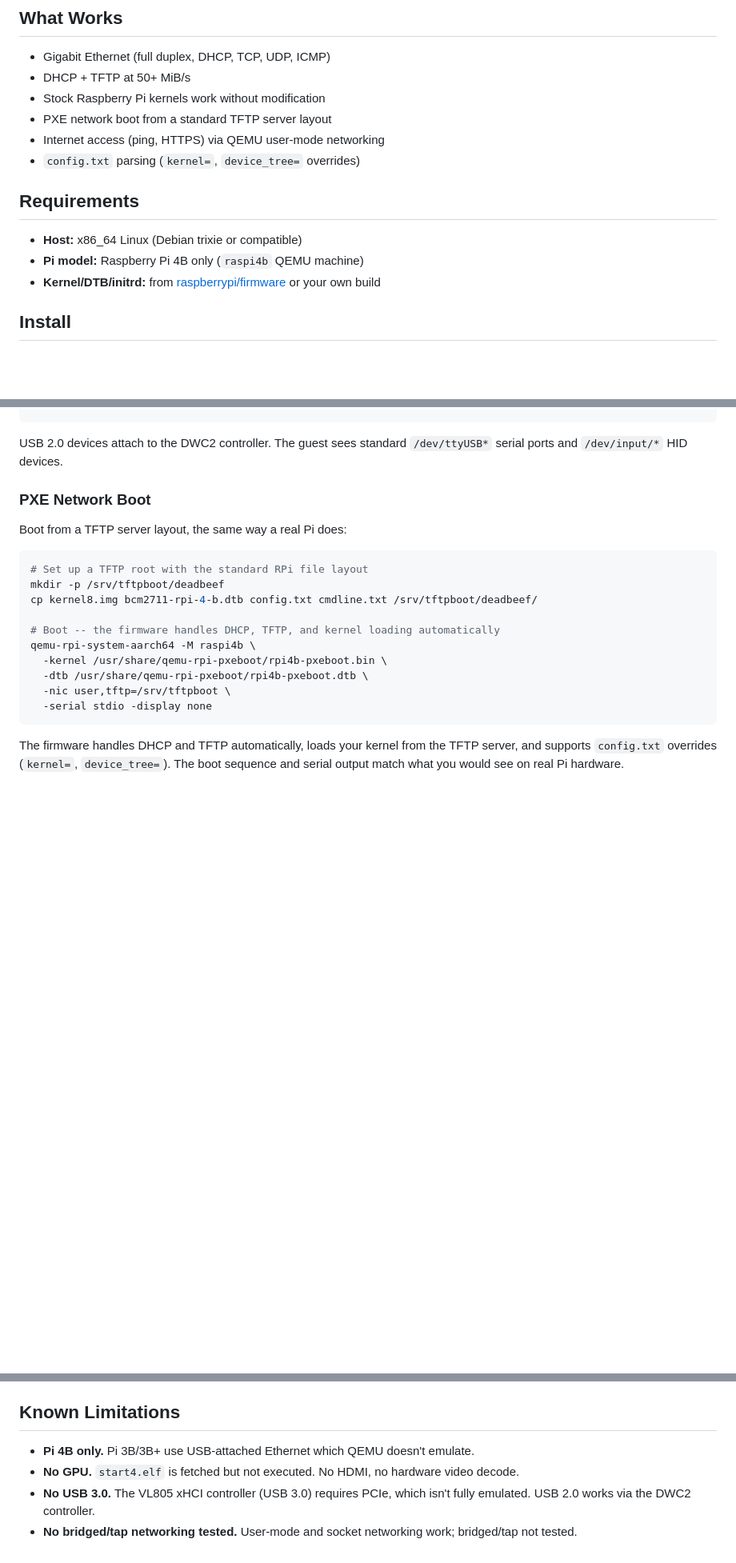
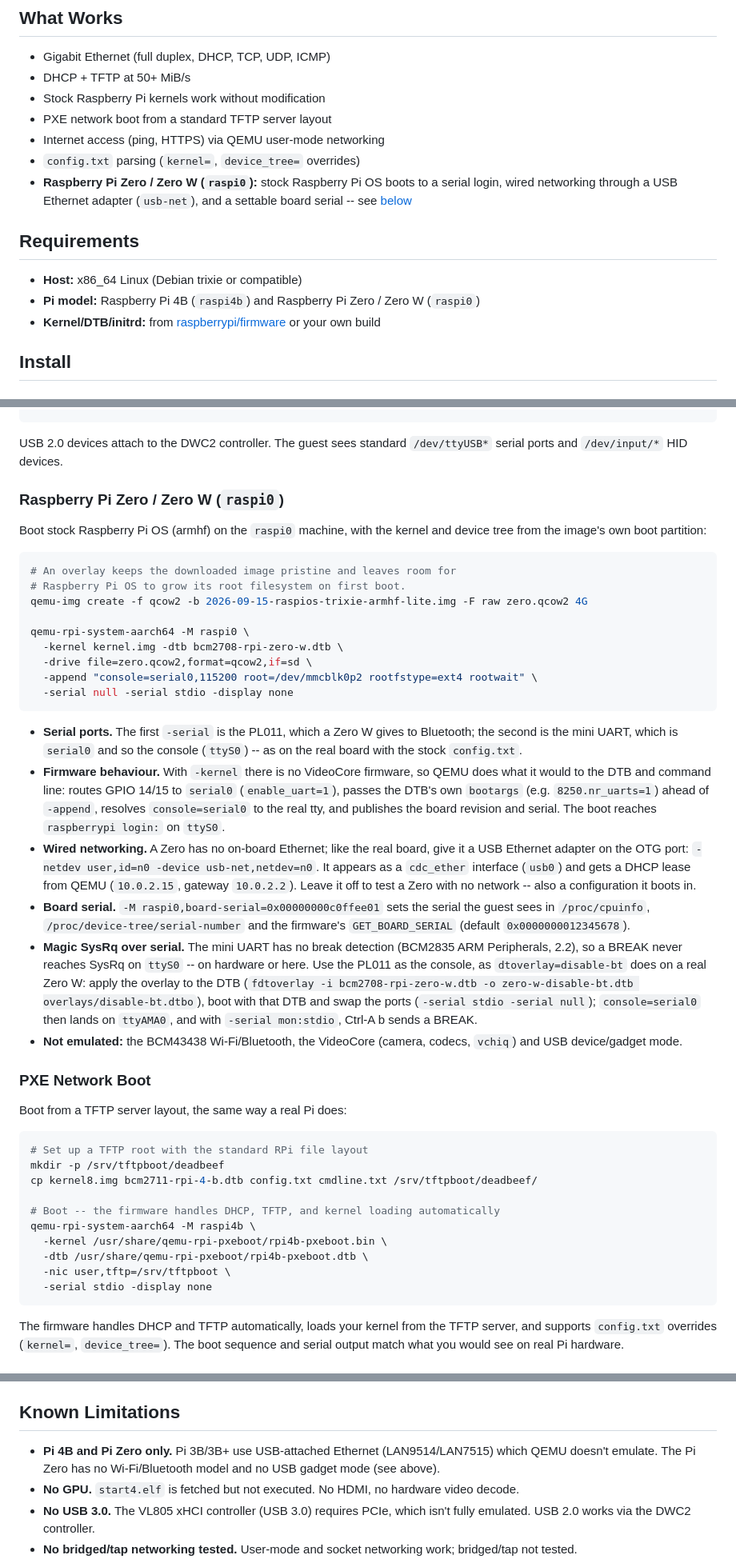
Before and after one commit to fpgas-online/rpi-qemu, a Markdown page: README.md, 3 parts joined by grey strips. Shown at 80% size. GitHub-like rendering; blank space fills up the shorter version.

Commit message:
docs: Raspberry Pi Zero (raspi0) usage and networking (#24)
README gains a raspi0 section: booting stock Raspberry Pi OS with the
kernel/DTB from its boot partition (qcow2 overlay for the SD card), which
-serial is which (PL011 = Bluetooth UART, mini UART = serial0 = ttyS0),
the firmware behaviour QEMU now emulates, wired networking via
-device usb-net on the OTG port (cdc_ether, usb0, DHCP from -netdev
user), -M raspi0,board-serial=, why SysRq-over-BREAK needs the PL011
(mini UART has no break detection) and the disable-bt/fdtoverlay recipe
for it, and what isn't emulated (Wi-Fi/BT, VideoCore, USB gadget mode).
"What Works", Requirements and Known Limitations mention the Zero.

analysis-rpi-qemu-emulation.md: the RPi 0/1 networking row said "N/A";
a USB Ethernet adapter on the OTG port is how a real Zero gets wired
networking, so -device usb-net is a faithful model of it and works end
to end on raspi0.  The "doesn't match real hardware" caveat is kept for
the RPi 3, whose LAN9514 sits on the on-board hub.

Co-Authored-By: Claude Opus 5.5 (1M context) <noreply@anthropic.com>
Claude-Session: https://claude.ai/code/session_01MSxgFokyz65AL7GTVbUaZS

````diff
--- a/README.md
+++ b/README.md
@@ -21,11 +21,12 @@ This project patches QEMU to add Ethernet support to the `raspi4b` machine, maki
 - PXE network boot from a standard TFTP server layout
 - Internet access (ping, HTTPS) via QEMU user-mode networking
 - `config.txt` parsing (`kernel=`, `device_tree=` overrides)
+- **Raspberry Pi Zero / Zero W (`raspi0`):** stock Raspberry Pi OS boots to a serial login, wired networking through a USB Ethernet adapter (`usb-net`), and a settable board serial -- see [below](#raspberry-pi-zero--zero-w-raspi0)
 
 ## Requirements
 
 - **Host:** x86_64 Linux (Debian trixie or compatible)
-- **Pi model:** Raspberry Pi 4B only (`raspi4b` QEMU machine)
+- **Pi model:** Raspberry Pi 4B (`raspi4b`) and Raspberry Pi Zero / Zero W (`raspi0`)
 - **Kernel/DTB/initrd:** from [raspberrypi/firmware](https://github.com/raspberrypi/firmware/tree/master/boot) or your own build
 
 ## Install
@@ -85,6 +86,29 @@ qemu-rpi-system-aarch64 -M raspi4b \
 ```
 
 USB 2.0 devices attach to the DWC2 controller. The guest sees standard `/dev/ttyUSB*` serial ports and `/dev/input/*` HID devices.
+
+### Raspberry Pi Zero / Zero W (`raspi0`)
+
+Boot stock Raspberry Pi OS (armhf) on the `raspi0` machine, with the kernel and device tree from the image's own boot partition:
+
+```bash
+# An overlay keeps the downloaded image pristine and leaves room for
+# Raspberry Pi OS to grow its root filesystem on first boot.
+qemu-img create -f qcow2 -b 2026-09-15-raspios-trixie-armhf-lite.img -F raw zero.qcow2 4G
+
+qemu-rpi-system-aarch64 -M raspi0 \
+  -kernel kernel.img -dtb bcm2708-rpi-zero-w.dtb \
+  -drive file=zero.qcow2,format=qcow2,if=sd \
+  -append "console=serial0,115200 root=/dev/mmcblk0p2 rootfstype=ext4 rootwait" \
+  -serial null -serial stdio -display none
+```
+
+- **Serial ports.** The first `-serial` is the PL011, which a Zero W gives to Bluetooth; the second is the mini UART, which is `serial0` and so the console (`ttyS0`) -- as on the real board with the stock `config.txt`.
+- **Firmware behaviour.** With `-kernel` there is no VideoCore firmware, so QEMU does what it would to the DTB and command line: routes GPIO 14/15 to `serial0` (`enable_uart=1`), passes the DTB's own `bootargs` (e.g. `8250.nr_uarts=1`) ahead of `-append`, resolves `console=serial0` to the real tty, and publishes the board revision and serial. The boot reaches `raspberrypi login:` on `ttyS0`.
+- **Wired networking.** A Zero has no on-board Ethernet; like the real board, give it a USB Ethernet adapter on the OTG port: `-netdev user,id=n0 -device usb-net,netdev=n0`. It appears as a `cdc_ether` interface (`usb0`) and gets a DHCP lease from QEMU (`10.0.2.15`, gateway `10.0.2.2`). Leave it off to test a Zero with no network -- also a configuration it boots in.
+- **Board serial.** `-M raspi0,board-serial=0x00000000c0ffee01` sets the serial the guest sees in `/proc/cpuinfo`, `/proc/device-tree/serial-number` and the firmware's `GET_BOARD_SERIAL` (default `0x0000000012345678`).
+- **Magic SysRq over serial.** The mini UART has no break detection (BCM2835 ARM Peripherals, 2.2), so a BREAK never reaches SysRq on `ttyS0` -- on hardware or here. Use the PL011 as the console, as `dtoverlay=disable-bt` does on a real Zero W: apply the overlay to the DTB (`fdtoverlay -i bcm2708-rpi-zero-w.dtb -o zero-w-disable-bt.dtb overlays/disable-bt.dtbo`), boot with that DTB and swap the ports (`-serial stdio -serial null`); `console=serial0` then lands on `ttyAMA0`, and with `-serial mon:stdio`, Ctrl-A b sends a BREAK.
+- **Not emulated:** the BCM43438 Wi-Fi/Bluetooth, the VideoCore (camera, codecs, `vchiq`) and USB device/gadget mode.
 
 ### PXE Network Boot
 
@@ -147,7 +171,7 @@ All packages use `qemu-rpi-*` naming to coexist with standard Debian `qemu-syste
 
 ## Known Limitations
 
-- **Pi 4B only.** Pi 3B/3B+ use USB-attached Ethernet which QEMU doesn't emulate.
+- **Pi 4B and Pi Zero only.** Pi 3B/3B+ use USB-attached Ethernet (LAN9514/LAN7515) which QEMU doesn't emulate. The Pi Zero has no Wi-Fi/Bluetooth model and no USB gadget mode (see above).
 - **No GPU.** `start4.elf` is fetched but not executed. No HDMI, no hardware video decode.
 - **No USB 3.0.** The VL805 xHCI controller (USB 3.0) requires PCIe, which isn't fully emulated. USB 2.0 works via the DWC2 controller.
 - **No bridged/tap networking tested.** User-mode and socket networking work; bridged/tap not tested.
````
Also changed, not shown: analysis-rpi-qemu-emulation.md (+2 -2 lines).
